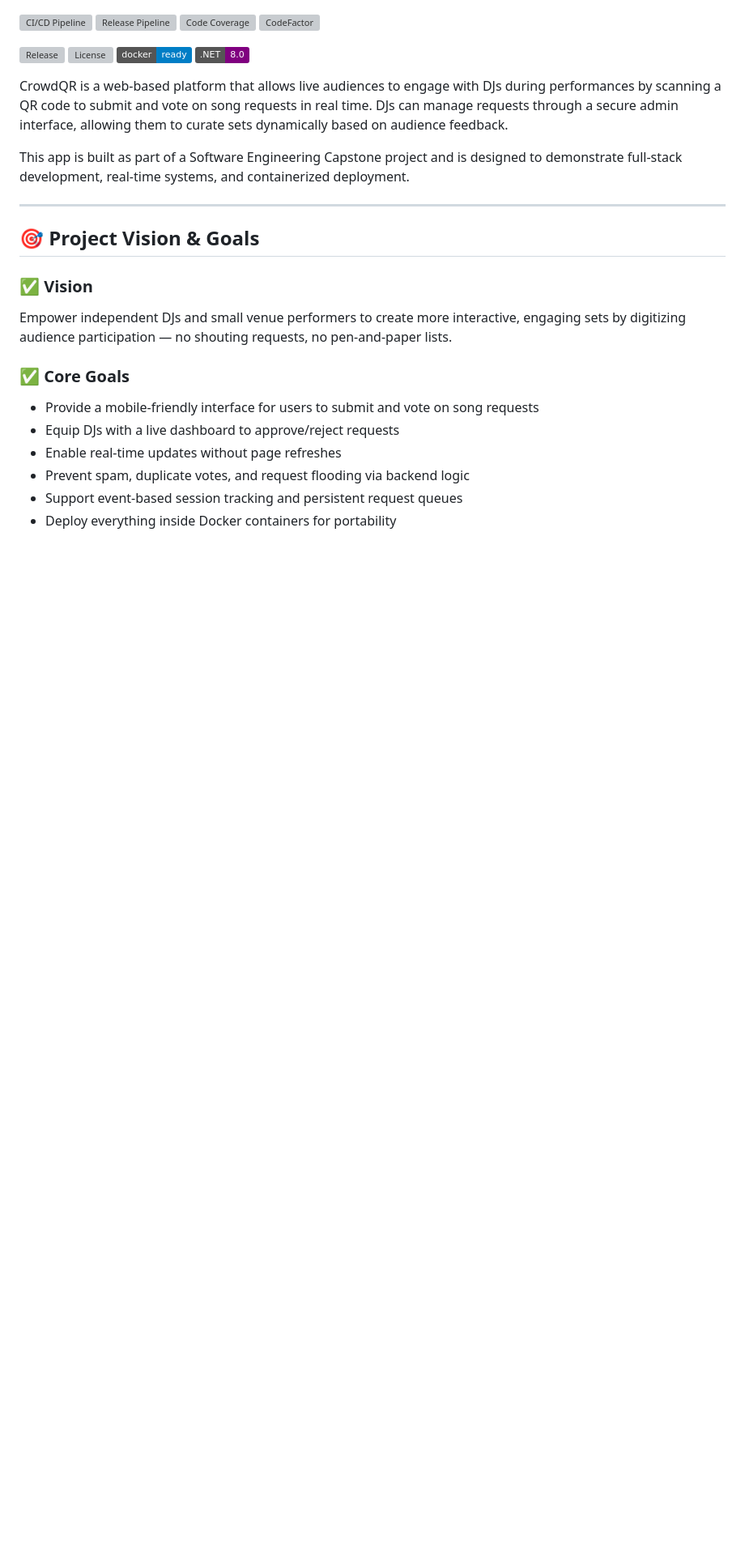
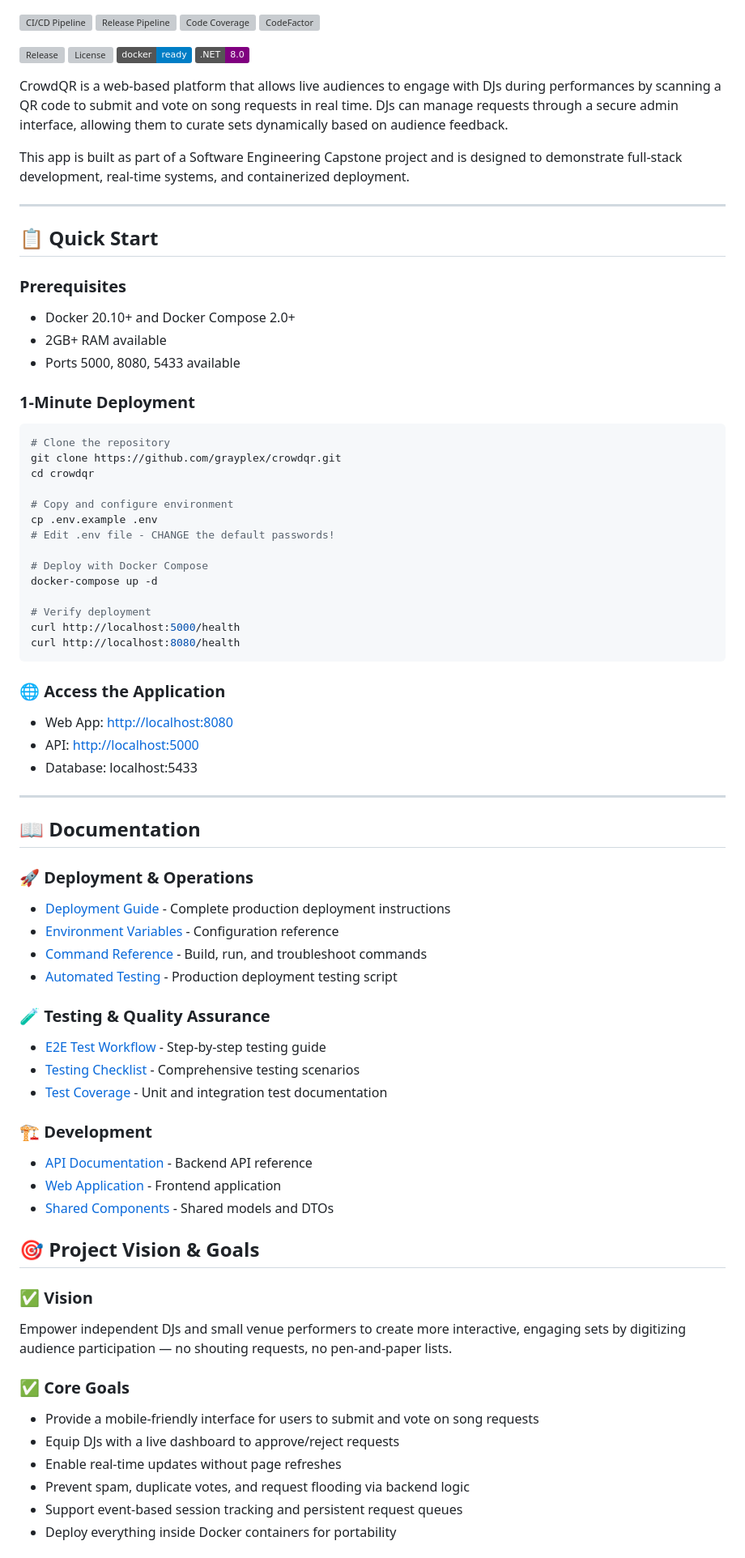
Before and after one commit to grayplex/CrowdQR, a Markdown page: README.md, the part around the change. Shown at 81% size. GitHub-like rendering; badges without logos; blank space fills up the shorter version; grey boxes are pictures that could not be loaded.

Commit message:
Update README.md with enhanced quick start guide, deployment instructions, and documentation links
Closes Link from README #149

````diff
--- a/README.md
+++ b/README.md
@@ -15,6 +15,62 @@ CrowdQR is a web-based platform that allows live audiences to engage with DJs du
 This app is built as part of a Software Engineering Capstone project and is designed to demonstrate full-stack development, real-time systems, and containerized deployment.
 
 ---
+
+## 📋 Quick Start
+
+### Prerequisites
+
+- Docker 20.10+ and Docker Compose 2.0+
+- 2GB+ RAM available
+- Ports 5000, 8080, 5433 available
+
+### 1-Minute Deployment
+
+```bash
+# Clone the repository
+git clone https://github.com/grayplex/crowdqr.git
+cd crowdqr
+
+# Copy and configure environment
+cp .env.example .env
+# Edit .env file - CHANGE the default passwords!
+
+# Deploy with Docker Compose
+docker-compose up -d
+
+# Verify deployment
+curl http://localhost:5000/health
+curl http://localhost:8080/health
+```
+
+### 🌐 Access the Application
+
+- Web App: <http://localhost:8080>
+- API: <http://localhost:5000>
+- Database: localhost:5433
+
+---
+
+## 📖 Documentation
+
+### 🚀 Deployment & Operations
+
+- [Deployment Guide](deploy/README.md) - Complete production deployment instructions
+- [Environment Variables](docs/ENVIRONMENT_VARIABLES.md) - Configuration reference
+- [Command Reference](docs/DEPLOYMENT_COMMANDS.md) - Build, run, and troubleshoot commands
+- [Automated Testing](deploy/production-test.sh) - Production deployment testing script
+
+### 🧪 Testing & Quality Assurance
+
+- [E2E Test Workflow](tests/EndToEndTestWorkflow.md) - Step-by-step testing guide
+- [Testing Checklist](tests/TestingChecklist.md) - Comprehensive testing scenarios
+- [Test Coverage](tests/CrowdQR.Api.Tests/README.md) - Unit and integration test documentation
+
+### 🏗️ Development
+
+- [API Documentation](src/CrowdQR.Api) - Backend API reference
+- [Web Application](src/CrowdQR.Web) - Frontend application
+- [Shared Components](src/CrowdQR.Shared/) - Shared models and DTOs
 
 ## 🎯 Project Vision & Goals
 
````
